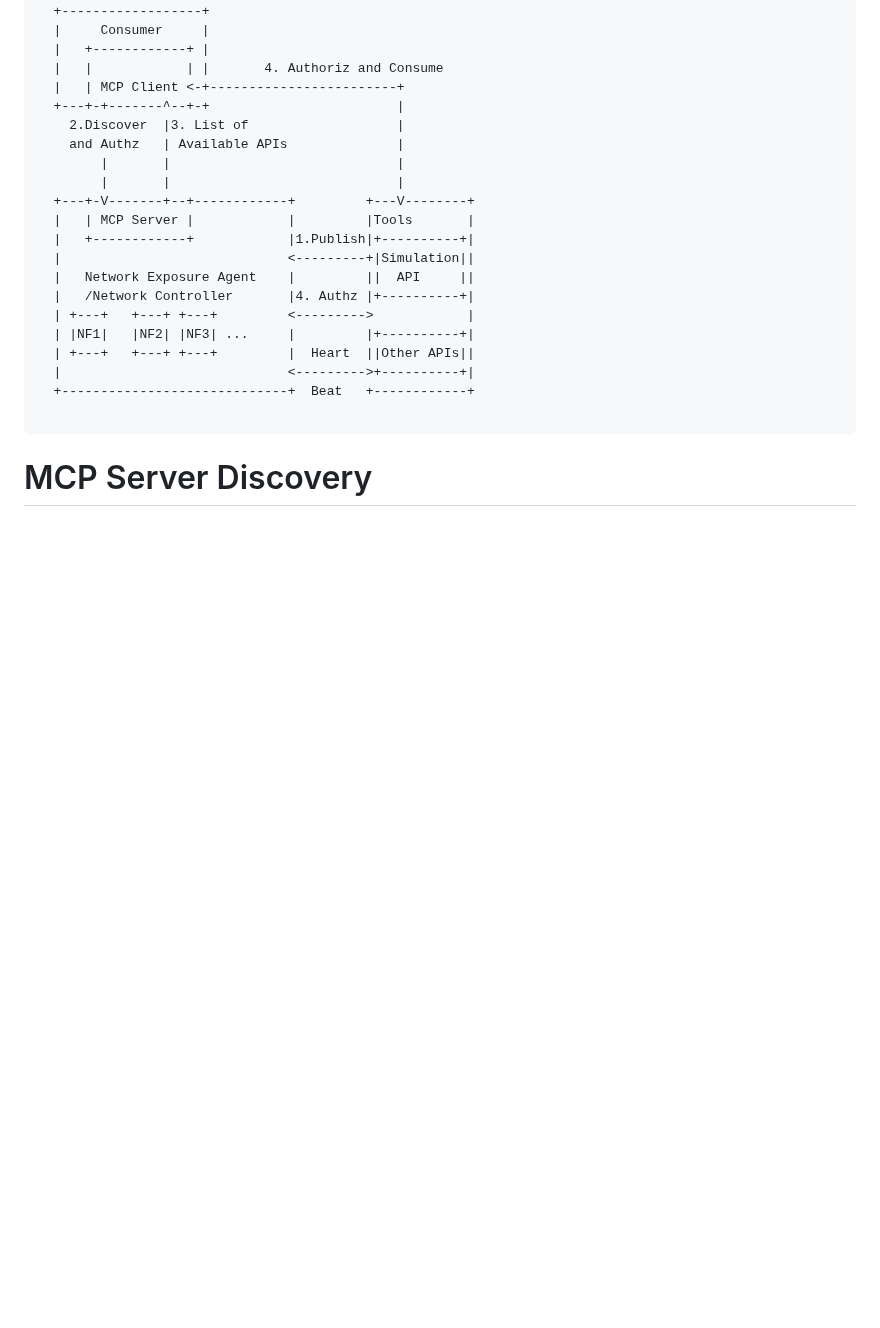
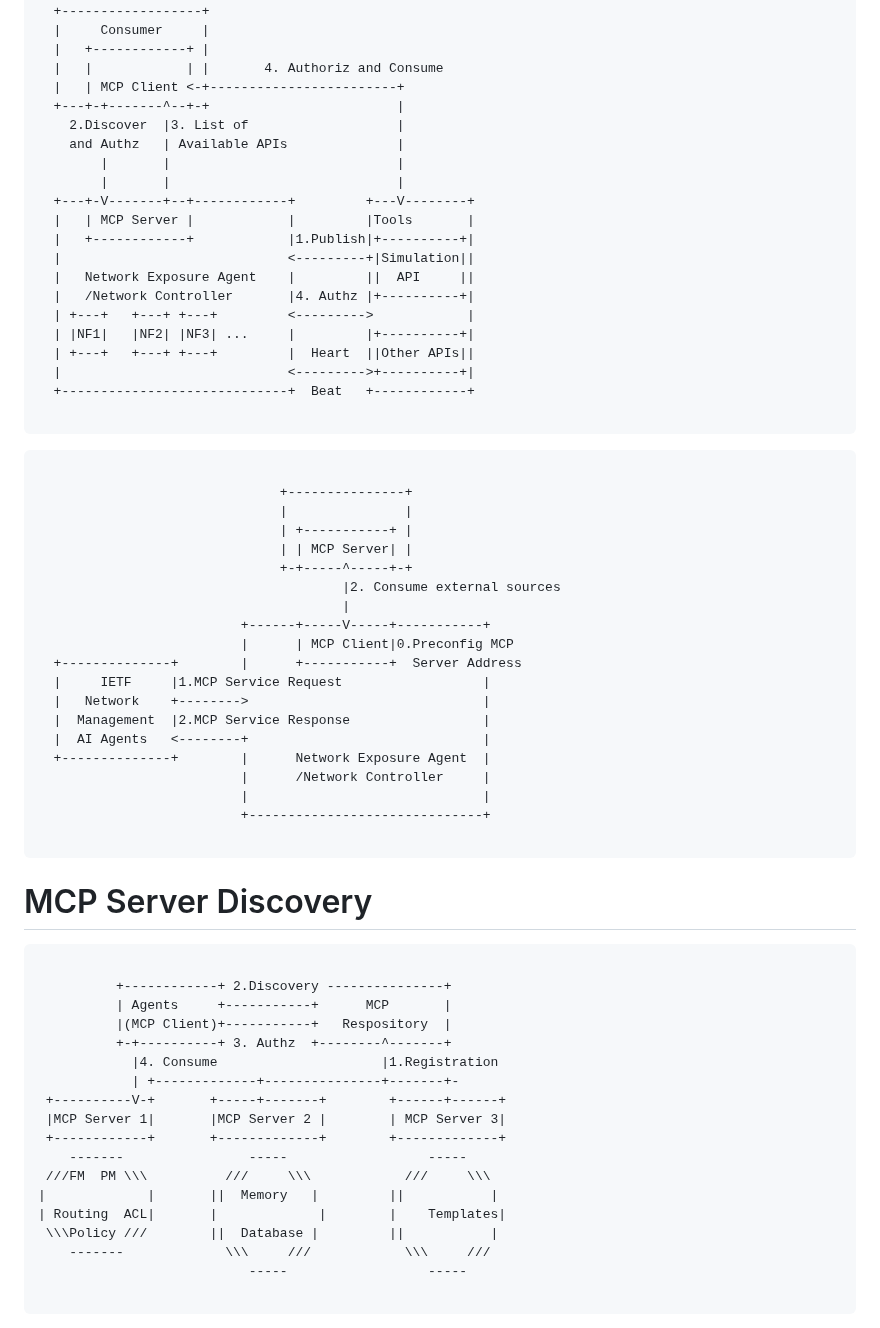
Before and after one commit to Yuanyuan4666/Integration-of-MCP-and-Network-Management-Protocols, a Markdown page: draft-yang-nmrg-mcp-nm.md, the part around one of its changes. Drawn GitHub-style; blank space fills up the shorter version.

```diff
--- a/draft-yang-nmrg-mcp-nm.md
+++ b/draft-yang-nmrg-mcp-nm.md
@@ -191,4 +191,49 @@ There are 3 values for MCP coupling with the network management
 
 ~~~~
 
+~~~~
+
+                               +---------------+
+                               |               |
+                               | +-----------+ |
+                               | | MCP Server| |
+                               +-+-----^-----+-+
+                                       |2. Consume external sources
+                                       |
+                          +------+-----V-----+-----------+
+                          |      | MCP Client|0.Preconfig MCP
+  +--------------+        |      +-----------+  Server Address
+  |     IETF     |1.MCP Service Request                  |
+  |   Network    +-------->                              |
+  |  Management  |2.MCP Service Response                 |
+  |  AI Agents   <--------+                              |
+  +--------------+        |      Network Exposure Agent  |
+                          |      /Network Controller     |
+                          |                              |
+                          +------------------------------+
+
+~~~~
+
 # MCP Server Discovery
+
+~~~~
+
+          +------------+ 2.Discovery ---------------+
+          | Agents     +-----------+      MCP       |
+          |(MCP Client)+-----------+   Respository  |
+          +-+----------+ 3. Authz  +--------^-------+
+            |4. Consume                     |1.Registration
+            | +-------------+---------------+-------+-
+ +----------V-+       +-----+-------+        +------+------+
+ |MCP Server 1|       |MCP Server 2 |        | MCP Server 3|
+ +------------+       +-------------+        +-------------+
+    -------                -----                  -----
+ ///FM  PM \\\          ///     \\\            ///     \\\
+|             |       ||  Memory   |         ||           |
+| Routing  ACL|       |             |        |    Templates|
+ \\\Policy ///        ||  Database |         ||           |
+    -------             \\\     ///            \\\     ///
+                           -----                  -----
+
+~~~~
+
```
Also changed, not shown: other parts of draft-yang-nmrg-mcp-nm.md (+35 -0 lines).
